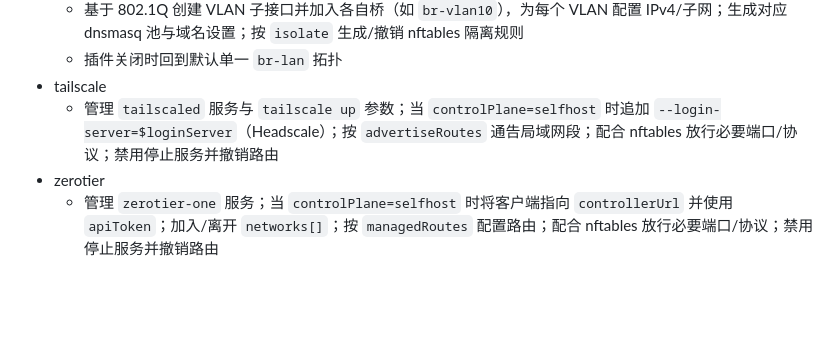
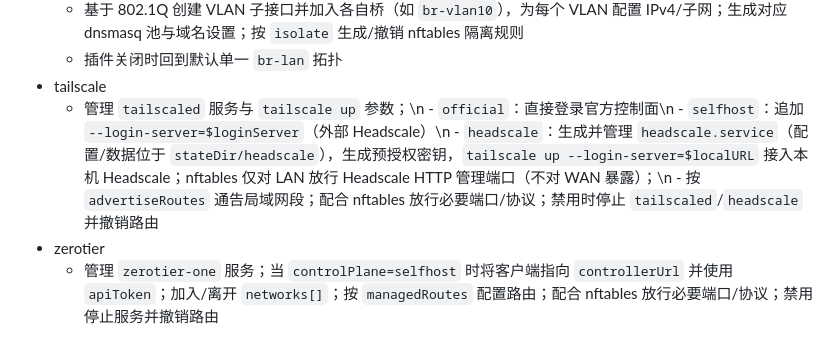
Before and after one commit to dnfn-tech/nixos-router, a Markdown page: docs/backend-architecture.md, the part around the change. Rendered like a GitHub page; blank space fills up the shorter version.

```diff
--- a/docs/backend-architecture.md
+++ b/docs/backend-architecture.md
@@ -309,6 +309,6 @@ type CoreRegistry interface {
   - 基于 802.1Q 创建 VLAN 子接口并加入各自桥（如 `br-vlan10`），为每个 VLAN 配置 IPv4/子网；生成对应 dnsmasq 池与域名设置；按 `isolate` 生成/撤销 nftables 隔离规则
   - 插件关闭时回到默认单一 `br-lan` 拓扑
 - tailscale
-  - 管理 `tailscaled` 服务与 `tailscale up` 参数；当 `controlPlane=selfhost` 时追加 `--login-server=$loginServer`（Headscale）；按 `advertiseRoutes` 通告局域网段；配合 nftables 放行必要端口/协议；禁用停止服务并撤销路由
+  - 管理 `tailscaled` 服务与 `tailscale up` 参数；\n    - `official`：直接登录官方控制面\n    - `selfhost`：追加 `--login-server=$loginServer`（外部 Headscale）\n    - `headscale`：生成并管理 `headscale.service`（配置/数据位于 `stateDir/headscale`），生成预授权密钥，`tailscale up --login-server=$localURL` 接入本机 Headscale；nftables 仅对 LAN 放行 Headscale HTTP 管理端口（不对 WAN 暴露）；\n  - 按 `advertiseRoutes` 通告局域网段；配合 nftables 放行必要端口/协议；禁用时停止 `tailscaled`/`headscale` 并撤销路由
 - zerotier
   - 管理 `zerotier-one` 服务；当 `controlPlane=selfhost` 时将客户端指向 `controllerUrl` 并使用 `apiToken`；加入/离开 `networks[]`；按 `managedRoutes` 配置路由；配合 nftables 放行必要端口/协议；禁用停止服务并撤销路由
```
Also changed, not shown: docs/plugins.md (+16 -4 lines), docs/requirements.md (+1 -1 lines).
